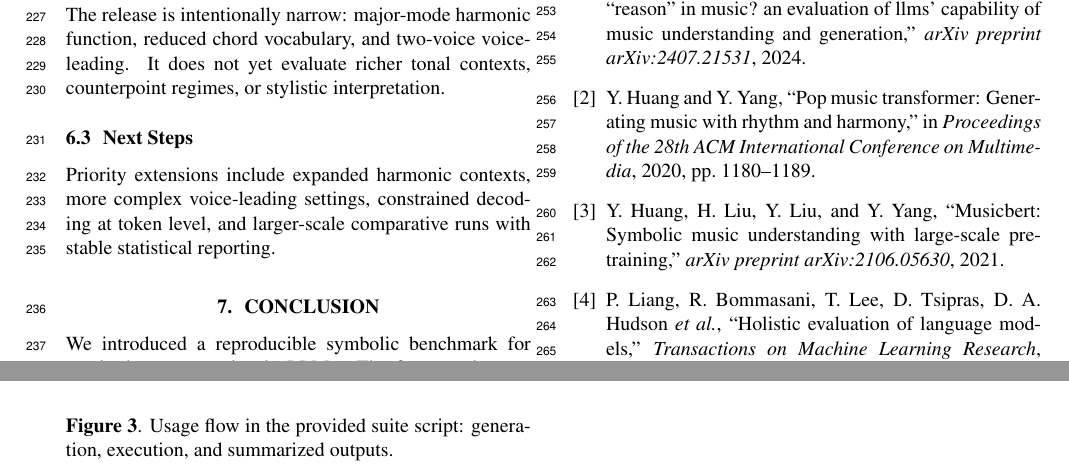
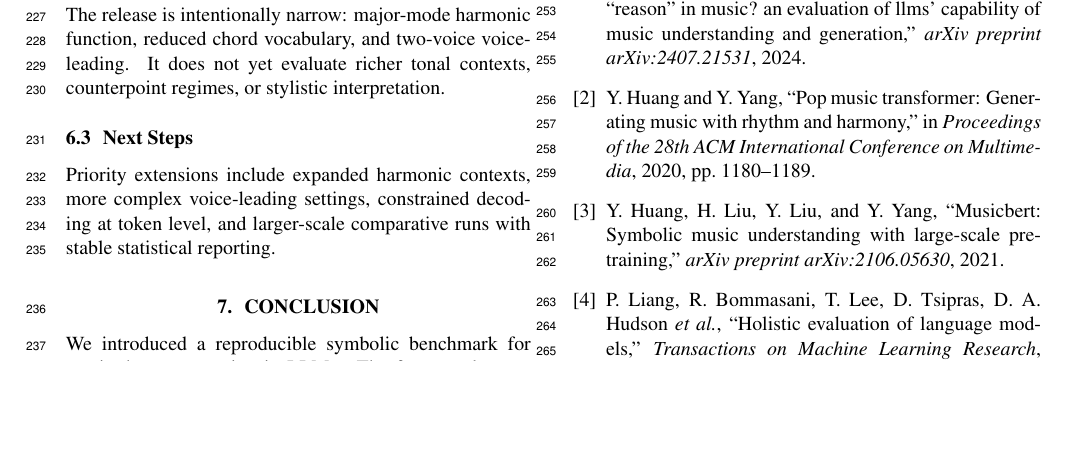
Before and after one commit to folksue/midi_agent, a LaTeX paper (publication/main.tex): two parts of pages 4 and 5 of 5 before the commit and part of page 4 of 4 after it, the two joined at a grey line, cut so that both start at the same text, the shorter picture padded with empty space. The pictures show the PDF file publication/main.pdf that the author committed with the source.

Commit message:
quitar benchmark usage flow del paper

```diff
--- a/publication/main.tex
+++ b/publication/main.tex
@@ -174,13 +174,6 @@ This strict definition keeps task comparisons interpretable across tokenizers an
 
 The repository stores full run artifacts---generated cases, by-task splits, raw predictions, annotated outputs, and summary tables/plots---so every reported number can be traced back to concrete inputs and outputs. This artifact chain is central to the protocol: it supports deterministic reruns, error auditing, and direct comparison of model behavior under identical symbolic conditions.
 
-\begin{figure}[t]
-  \centering
-  \includegraphics[width=\columnwidth]{figures/benchmark-usage-flow.png}
-  \caption{Usage flow in the provided suite script: generation, execution, and summarized outputs.}
-  \label{fig:usage}
-\end{figure}
-
 \section{Results and Analysis}
 \label{sec:results}
 
```
Also changed, not shown: publication/symbolicMusicBenchmarkForMusicTheoryReasoningAndComputationalMusicology.tex (+0 -7 lines), publication/main.pdf, publication/symbolicMusicBenchmarkForMusicTheoryReasoningAndComputationalMusicology.pdf, symbolicMusicBenchmarkForMusicTheoryReasoningAndComputationalMusicology.pdf.
